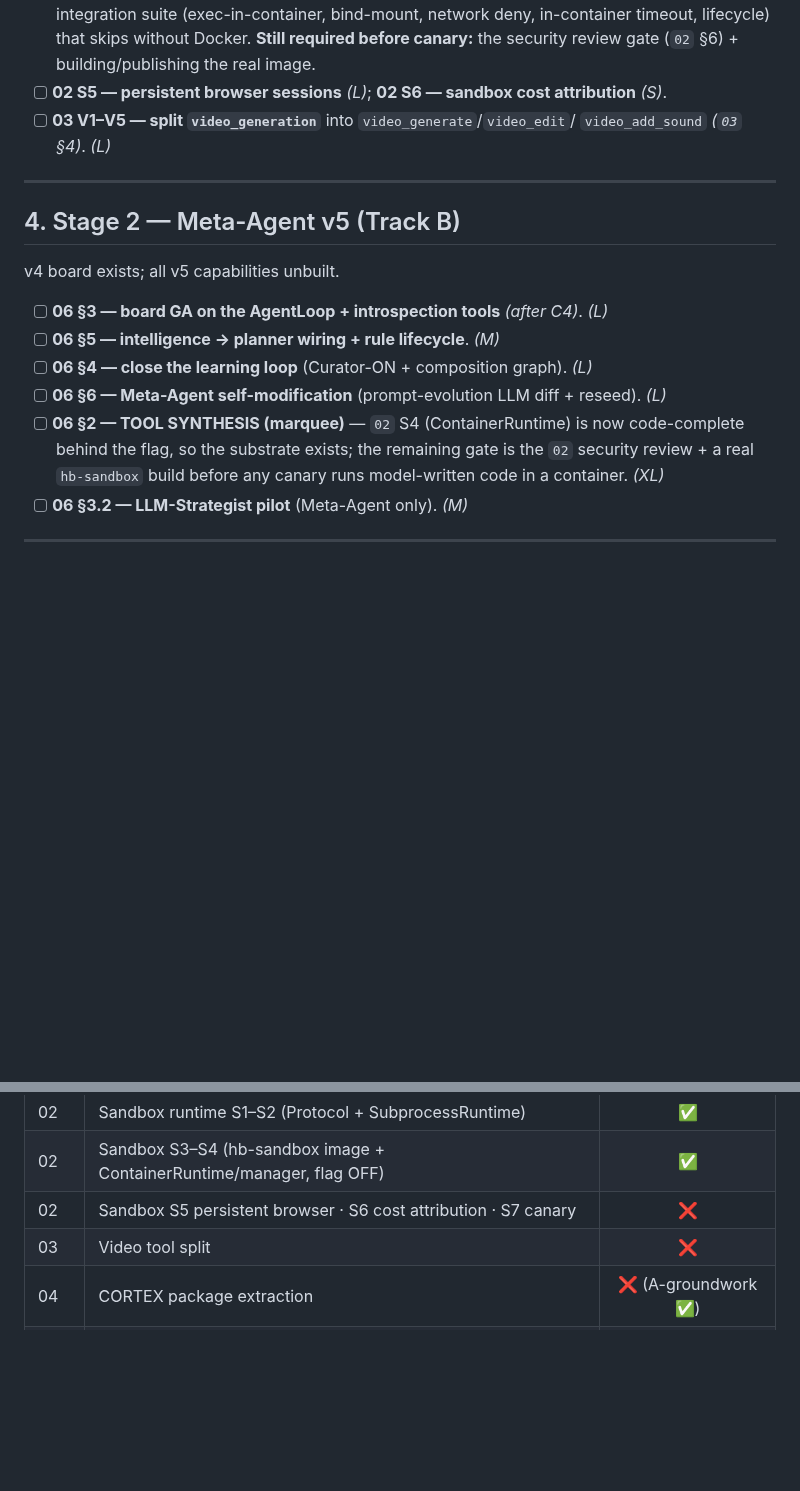
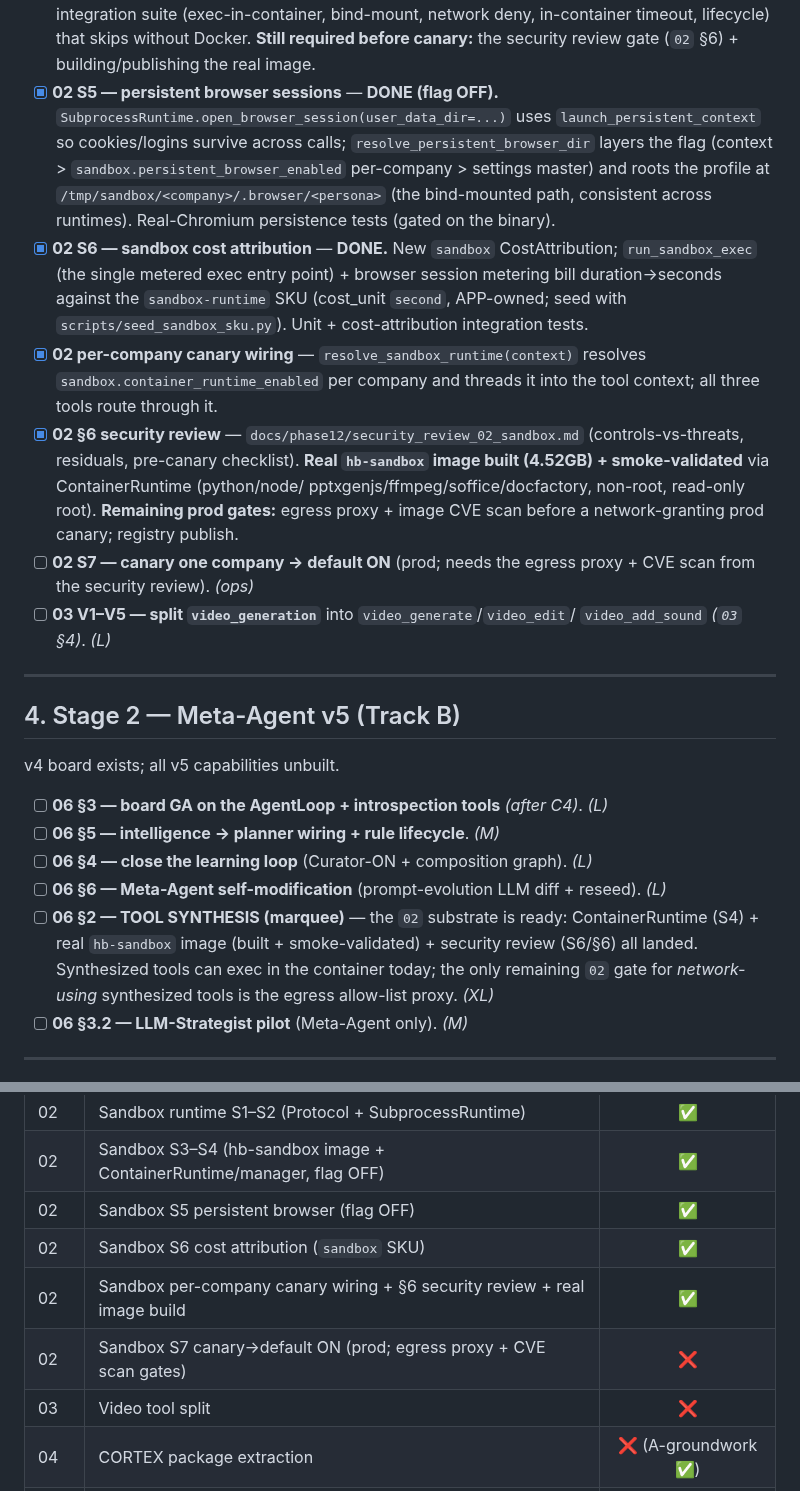
Before and after one commit to gondolerahul/hb-proto-3, a Markdown page: docs/phase12/WHATS_NEXT.md, 2 parts joined by grey strips. GitHub-like rendering; blank space fills up the shorter version.

```diff
--- a/docs/phase12/WHATS_NEXT.md
+++ b/docs/phase12/WHATS_NEXT.md
@@ -148,8 +148,30 @@ capabilities, `07` hardening — none started.
       (exec-in-container, bind-mount, network deny, in-container timeout,
       lifecycle) that skips without Docker. **Still required before canary:** the
       security review gate (`02` §6) + building/publishing the real image.
-- [ ] **02 S5 — persistent browser sessions** *(L)*; **02 S6 — sandbox cost
-      attribution** *(S)*.
+- [x] **02 S5 — persistent browser sessions** — **DONE (flag OFF).**
+      `SubprocessRuntime.open_browser_session(user_data_dir=...)` uses
+      `launch_persistent_context` so cookies/logins survive across calls;
+      `resolve_persistent_browser_dir` layers the flag (context >
+      `sandbox.persistent_browser_enabled` per-company > settings master) and
+      roots the profile at `/tmp/sandbox/<company>/.browser/<persona>` (the
+      bind-mounted path, consistent across runtimes). Real-Chromium persistence
+      tests (gated on the binary).
+- [x] **02 S6 — sandbox cost attribution** — **DONE.** New `sandbox`
+      CostAttribution; `run_sandbox_exec` (the single metered exec entry point)
+      + browser session metering bill duration→seconds against the
+      `sandbox-runtime` SKU (cost_unit `second`, APP-owned; seed with
+      `scripts/seed_sandbox_sku.py`). Unit + cost-attribution integration tests.
+- [x] **02 per-company canary wiring** — `resolve_sandbox_runtime(context)`
+      resolves `sandbox.container_runtime_enabled` per company and threads it
+      into the tool context; all three tools route through it.
+- [x] **02 §6 security review** — `docs/phase12/security_review_02_sandbox.md`
+      (controls-vs-threats, residuals, pre-canary checklist). **Real `hb-sandbox`
+      image built (4.52GB) + smoke-validated** via ContainerRuntime (python/node/
+      pptxgenjs/ffmpeg/soffice/docfactory, non-root, read-only root). **Remaining
+      prod gates:** egress proxy + image CVE scan before a network-granting prod
+      canary; registry publish.
+- [ ] **02 S7 — canary one company → default ON** (prod; needs the egress proxy
+      + CVE scan from the security review). *(ops)*
 - [ ] **03 V1–V5 — split `video_generation`** into `video_generate`/`video_edit`/
       `video_add_sound` *(`03` §4)*. *(L)*
 
@@ -163,10 +185,11 @@ v4 board exists; all v5 capabilities unbuilt.
 - [ ] **06 §5 — intelligence → planner wiring + rule lifecycle**. *(M)*
 - [ ] **06 §4 — close the learning loop** (Curator-ON + composition graph). *(L)*
 - [ ] **06 §6 — Meta-Agent self-modification** (prompt-evolution LLM diff + reseed). *(L)*
-- [ ] **06 §2 — TOOL SYNTHESIS (marquee)** — `02` S4 (ContainerRuntime) is now
-      code-complete behind the flag, so the substrate exists; the remaining gate
-      is the `02` security review + a real `hb-sandbox` build before any canary
-      runs model-written code in a container. *(XL)*
+- [ ] **06 §2 — TOOL SYNTHESIS (marquee)** — the `02` substrate is ready:
+      ContainerRuntime (S4) + real `hb-sandbox` image (built + smoke-validated) +
+      security review (S6/§6) all landed. Synthesized tools can exec in the
+      container today; the only remaining `02` gate for *network-using* synthesized
+      tools is the egress allow-list proxy. *(XL)*
 - [ ] **06 §3.2 — LLM-Strategist pilot** (Meta-Agent only). *(M)*
 
 ---
@@ -250,7 +273,10 @@ Phase 11 did Stage-A groundwork.
 | 01 | C13 drop deprecated engine_type/reasoning_mode | ✅ |
 | 02 | Sandbox runtime S1–S2 (Protocol + SubprocessRuntime) | ✅ |
 | 02 | Sandbox S3–S4 (hb-sandbox image + ContainerRuntime/manager, flag OFF) | ✅ |
-| 02 | Sandbox S5 persistent browser · S6 cost attribution · S7 canary | ❌ |
+| 02 | Sandbox S5 persistent browser (flag OFF) | ✅ |
+| 02 | Sandbox S6 cost attribution (`sandbox` SKU) | ✅ |
+| 02 | Sandbox per-company canary wiring + §6 security review + real image build | ✅ |
+| 02 | Sandbox S7 canary→default ON (prod; egress proxy + CVE scan gates) | ❌ |
 | 03 | Video tool split | ❌ |
 | 04 | CORTEX package extraction | ❌ (A-groundwork ✅) |
 | 06 | v4 board exists | ✅ |
```
Also changed, not shown: docs/phase12/HANDOFF.md (+23 -17 lines).
